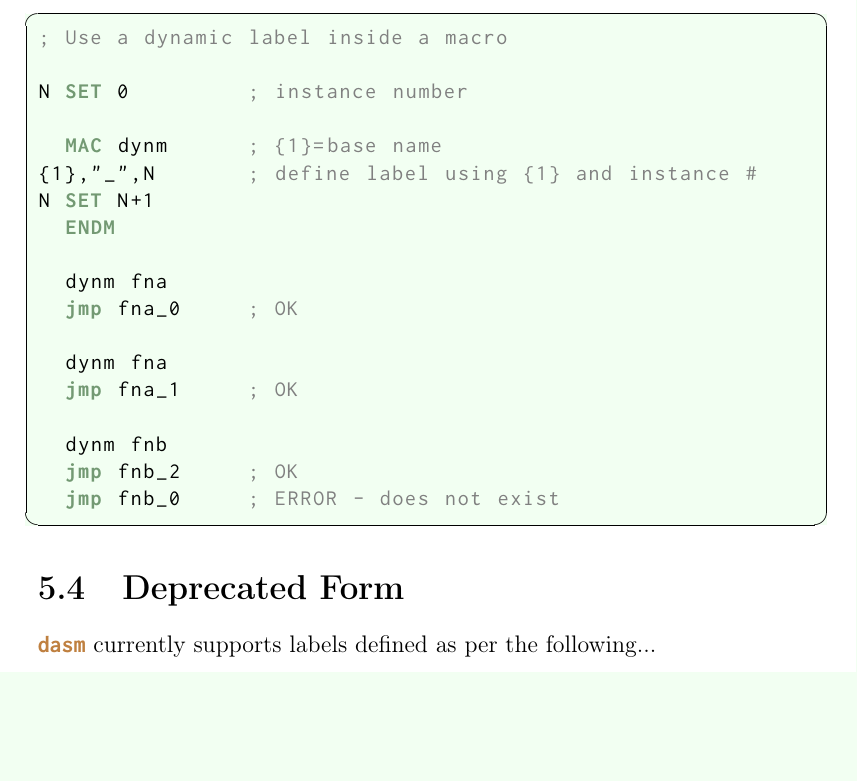
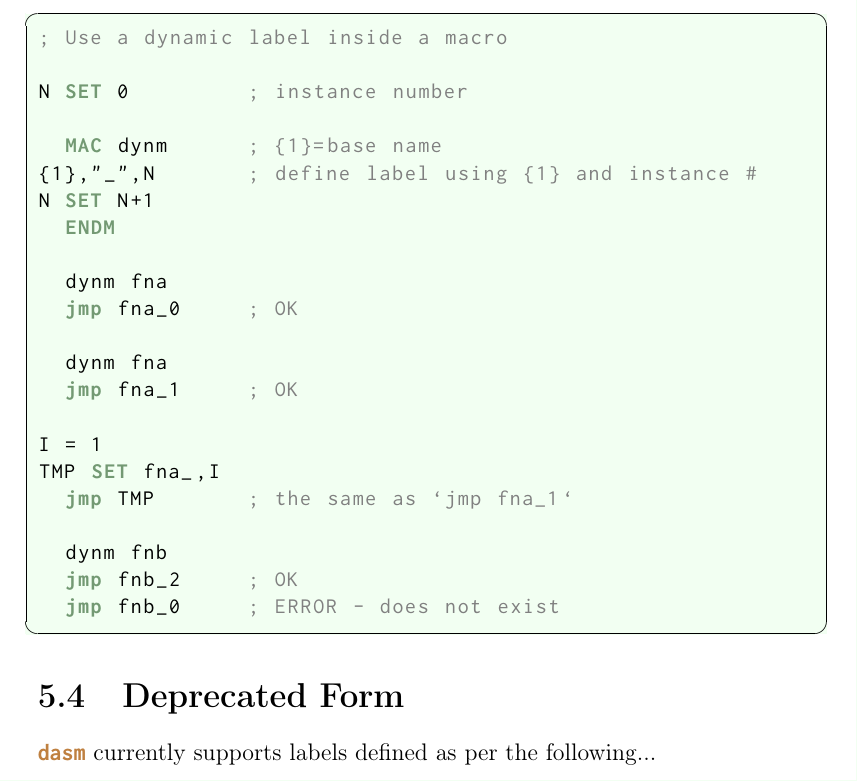
Before and after one commit to dasm-assembler/dasm, a LaTeX document (docs/sources/dasm.tex, which reads docs/sources/manual.tex): part of page 40 of 89 before the commit and part of page 40 of 90 after it, cut so that both start at the same text, the shorter picture padded with empty space. Compiled offline with pdfLaTeX.

Commit message:
Updated docs dynamic label example

```diff
--- a/docs/sources/manual.tex
+++ b/docs/sources/manual.tex
@@ -1101,6 +1101,10 @@ N SET N+1
   dynm fna
   jmp fna_1     ; OK
 
+I = 1
+TMP SET fna_,I
+  jmp TMP       ; the same as `jmp fna_1`
+
   dynm fnb
   jmp fnb_2     ; OK
   jmp fnb_0     ; ERROR - does not exist
```
